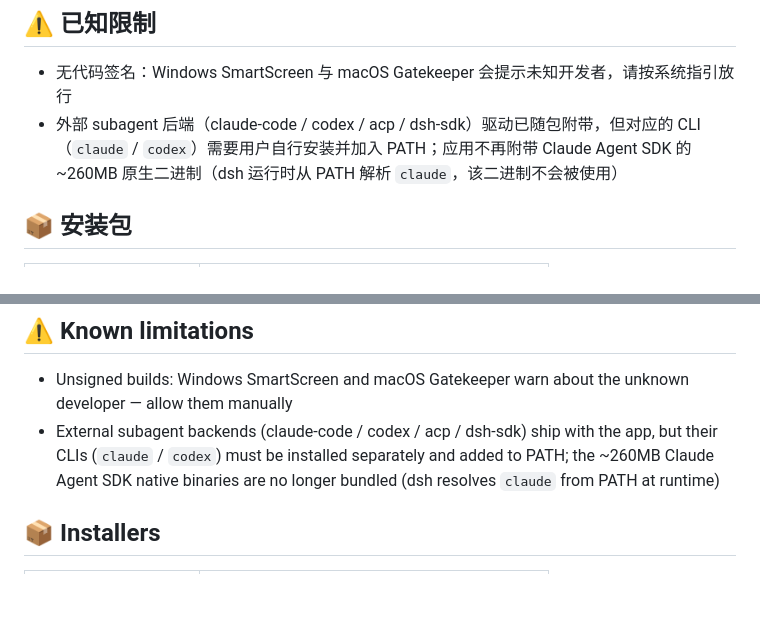
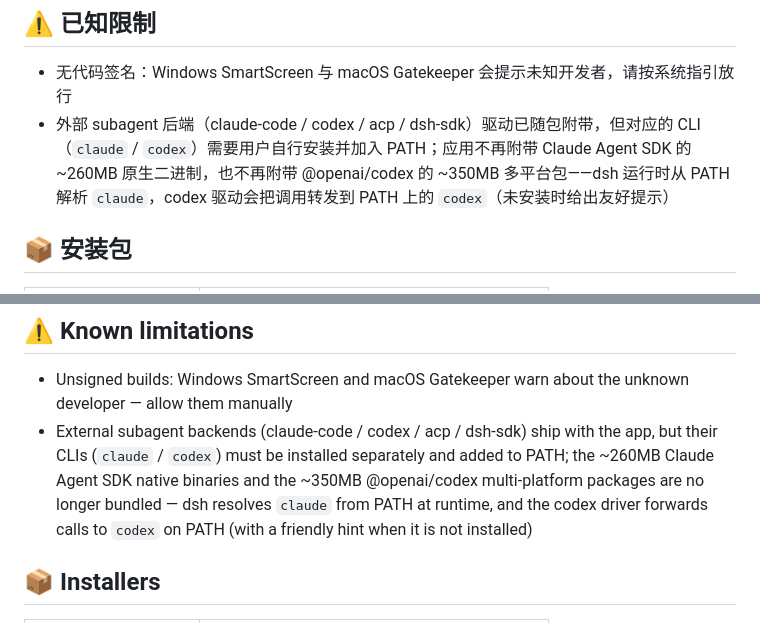
Before and after one commit to tscodeplus/deepseek-harness-desktop, a Markdown page: docs/release-notes/v0.4.0.md, 2 parts joined by grey strips. GitHub-like rendering; blank space fills up the shorter version.

Commit message:
docs: note codex pruning alongside claude-sdk pruning in v0.4.0 release notes

```diff
--- a/docs/release-notes/v0.4.0.md
+++ b/docs/release-notes/v0.4.0.md
@@ -21,7 +21,7 @@ DeepSeek Harness Desktop v0.4.0 正式版：支持在桌面内升级Deepseek Har
 ## ⚠️ 已知限制
 
 - 无代码签名：Windows SmartScreen 与 macOS Gatekeeper 会提示未知开发者，请按系统指引放行
-- 外部 subagent 后端（claude-code / codex / acp / dsh-sdk）驱动已随包附带，但对应的 CLI（`claude` / `codex`）需要用户自行安装并加入 PATH；应用不再附带 Claude Agent SDK 的 ~260MB 原生二进制（dsh 运行时从 PATH 解析 `claude`，该二进制不会被使用）
+- 外部 subagent 后端（claude-code / codex / acp / dsh-sdk）驱动已随包附带，但对应的 CLI（`claude` / `codex`）需要用户自行安装并加入 PATH；应用不再附带 Claude Agent SDK 的 ~260MB 原生二进制，也不再附带 @openai/codex 的 ~350MB 多平台包——dsh 运行时从 PATH 解析 `claude`，codex 驱动会把调用转发到 PATH 上的 `codex`（未安装时给出友好提示）
 
 ## 📦 安装包
 
@@ -56,7 +56,7 @@ DeepSeek Harness Desktop v0.4.0 stable: upgrade DeepSeek Harness from inside the
 ## ⚠️ Known limitations
 
 - Unsigned builds: Windows SmartScreen and macOS Gatekeeper warn about the unknown developer — allow them manually
-- External subagent backends (claude-code / codex / acp / dsh-sdk) ship with the app, but their CLIs (`claude` / `codex`) must be installed separately and added to PATH; the ~260MB Claude Agent SDK native binaries are no longer bundled (dsh resolves `claude` from PATH at runtime)
+- External subagent backends (claude-code / codex / acp / dsh-sdk) ship with the app, but their CLIs (`claude` / `codex`) must be installed separately and added to PATH; the ~260MB Claude Agent SDK native binaries and the ~350MB @openai/codex multi-platform packages are no longer bundled — dsh resolves `claude` from PATH at runtime, and the codex driver forwards calls to `codex` on PATH (with a friendly hint when it is not installed)
 
 ## 📦 Installers
 
```
